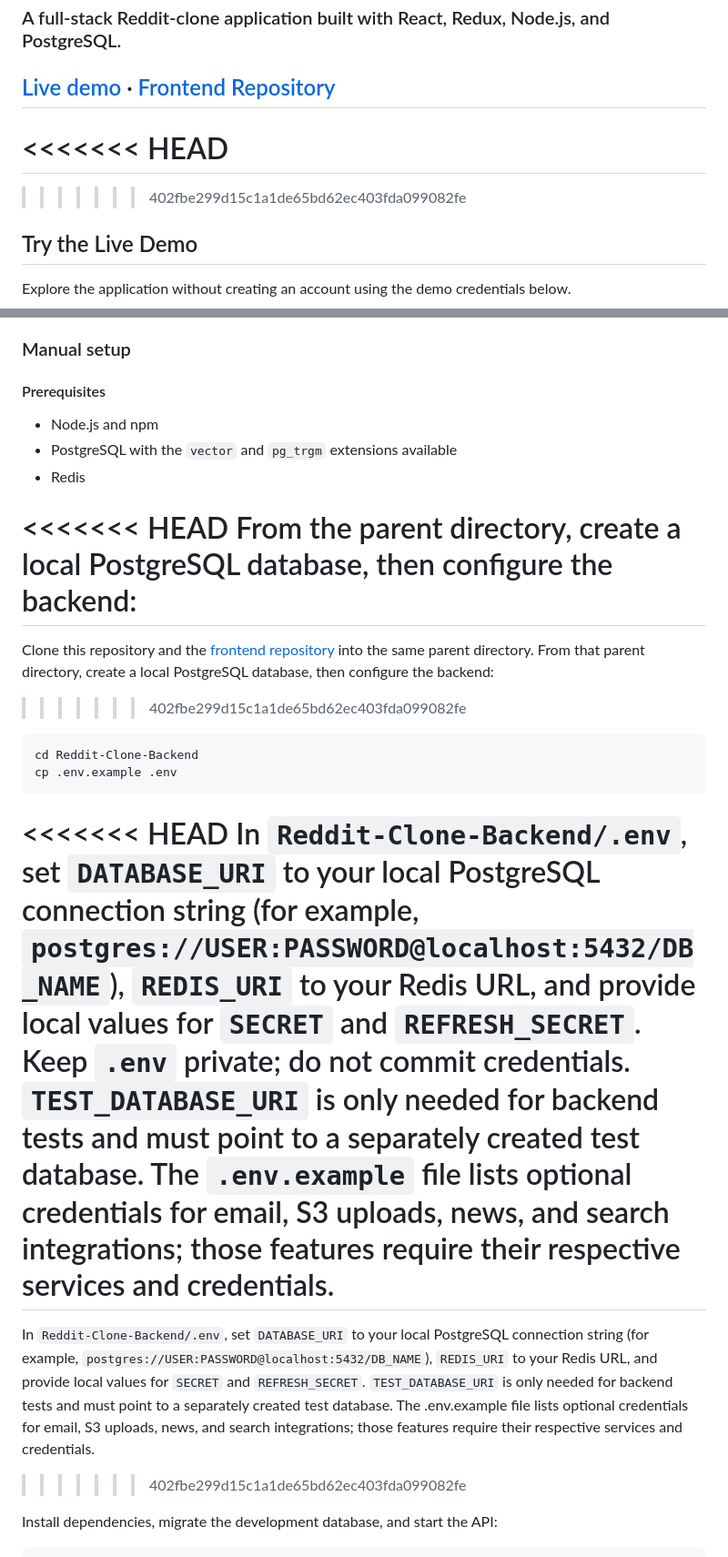
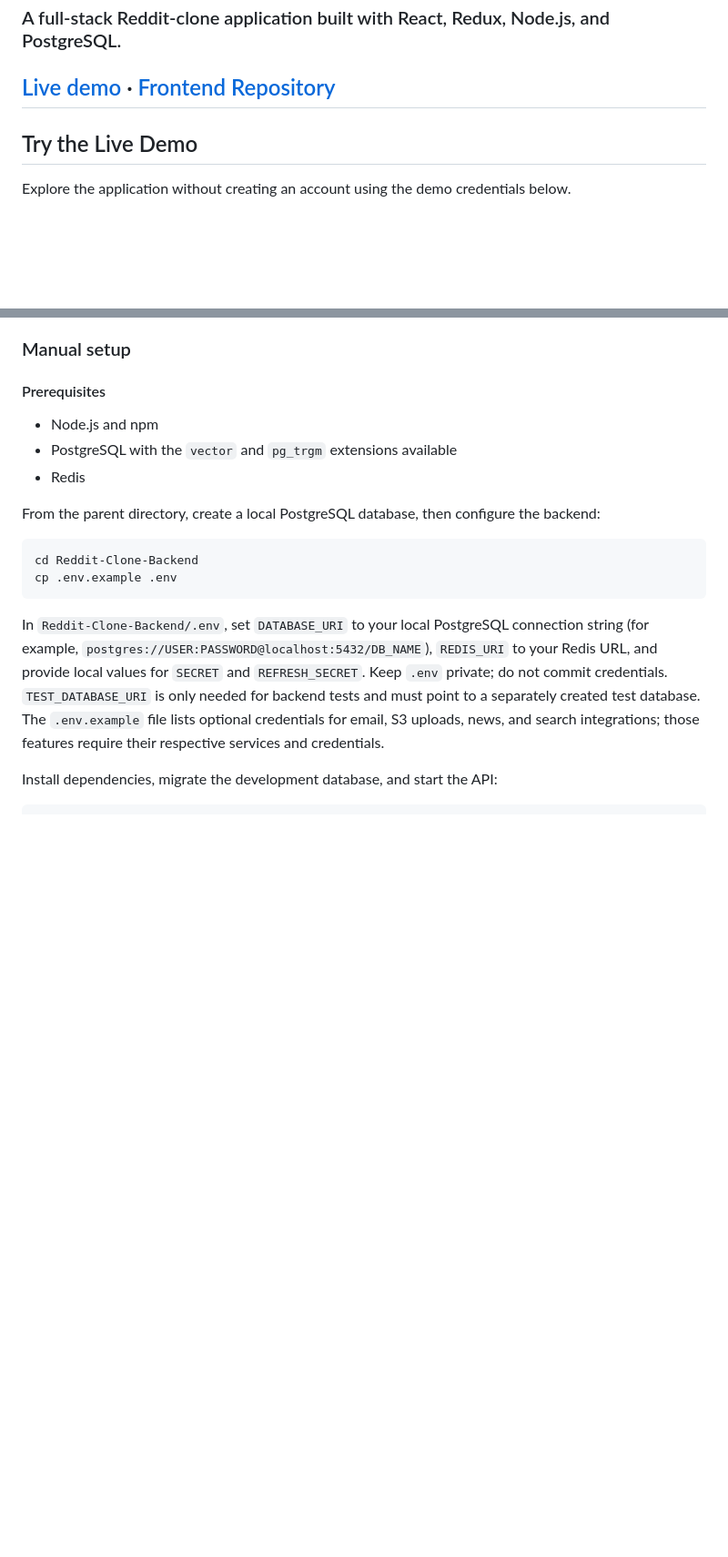
Before and after one commit to Anpes99/Reddit-Clone-Backend, a Markdown page: README.md, 2 parts joined by grey strips. Shown at 91% size. Rendered like a GitHub page; blank space fills up the shorter version.

````diff
--- a/README.md
+++ b/README.md
@@ -6,14 +6,6 @@
 
 ## [Live demo](https://reddit-clone-app-1234512345-fecf0e20e036.herokuapp.com/) · [Frontend Repository](https://github.com/Anpes99/Reddit-Clone-Frontend)
 
-<<<<<<< HEAD
-=======
-
-
-
-
-
->>>>>>> 402fbe299d15c1a1de65bd62ec403fda099082fe
 ## Try the Live Demo
 
 Explore the application without creating an account using the demo credentials below.
@@ -402,22 +367,14 @@ Every demo user (`demo_user1` to `demo_user6`) logs in with the password `passwo
 - PostgreSQL with the `vector` and `pg_trgm` extensions available
 - Redis
 
-<<<<<<< HEAD
 From the parent directory, create a local PostgreSQL database, then configure the backend:
-=======
-Clone this repository and the [frontend repository](https://github.com/Anpes99/Reddit-Clone-Frontend) into the same parent directory. From that parent directory, create a local PostgreSQL database, then configure the backend:
->>>>>>> 402fbe299d15c1a1de65bd62ec403fda099082fe
 
 ```bash
 cd Reddit-Clone-Backend
 cp .env.example .env
 ```
 
-<<<<<<< HEAD
 In `Reddit-Clone-Backend/.env`, set `DATABASE_URI` to your local PostgreSQL connection string (for example, `postgres://USER:PASSWORD@localhost:5432/DB_NAME`), `REDIS_URI` to your Redis URL, and provide local values for `SECRET` and `REFRESH_SECRET`. Keep `.env` private; do not commit credentials. `TEST_DATABASE_URI` is only needed for backend tests and must point to a separately created test database. The `.env.example` file lists optional credentials for email, S3 uploads, news, and search integrations; those features require their respective services and credentials.
-=======
-In `Reddit-Clone-Backend/.env`, set `DATABASE_URI` to your local PostgreSQL connection string (for example, `postgres://USER:PASSWORD@localhost:5432/DB_NAME`), `REDIS_URI` to your Redis URL, and provide local values for `SECRET` and `REFRESH_SECRET`. `TEST_DATABASE_URI` is only needed for backend tests and must point to a separately created test database. The .env.example file lists optional credentials for email, S3 uploads, news, and search integrations; those features require their respective services and credentials.
->>>>>>> 402fbe299d15c1a1de65bd62ec403fda099082fe
 
 Install dependencies, migrate the development database, and start the API:
 
````
Also changed, not shown: other parts of README.md (+0 -60 lines).
